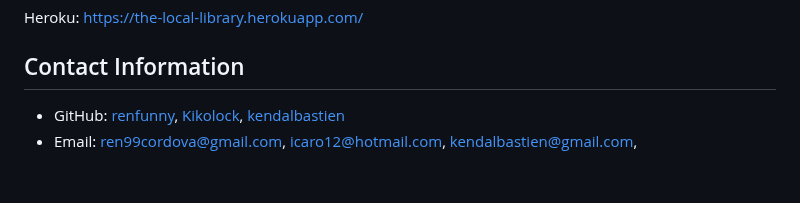
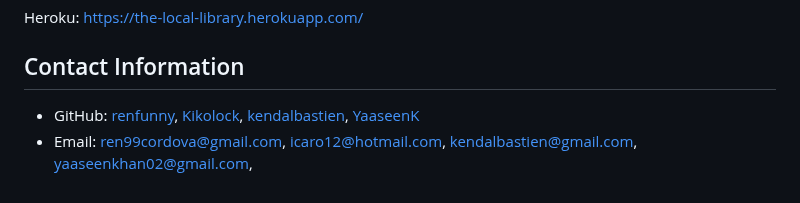
Before and after one commit to YaaseenK/online-lib, a Markdown page: README.md, the part around the change. GitHub-like rendering.

```diff
--- a/README.md
+++ b/README.md
@@ -71,8 +71,10 @@ Heroku: https://the-local-library.herokuapp.com/
 - GitHub:
   [renfunny](https://github.com/renfunny),
   [Kikolock](https://github.com/Kikolock),
-  [kendalbastien](https://github.com/kendalbastien)
+  [kendalbastien](https://github.com/kendalbastien),
+  [YaaseenK](https://github.com/YaaseenK)
 - Email:
   [ren99cordova@gmail.com](mailto:ren99cordova@gmail.com),
   [icaro12@hotmail.com](mailto:icaro12@hotmail.com),
   [kendalbastien@gmail.com](mailto:kendalbastien@gmail.com),
+  [yaaseenkhan02@gmail.com](mailto:yaaseenkhan02@gmail.com),
```
